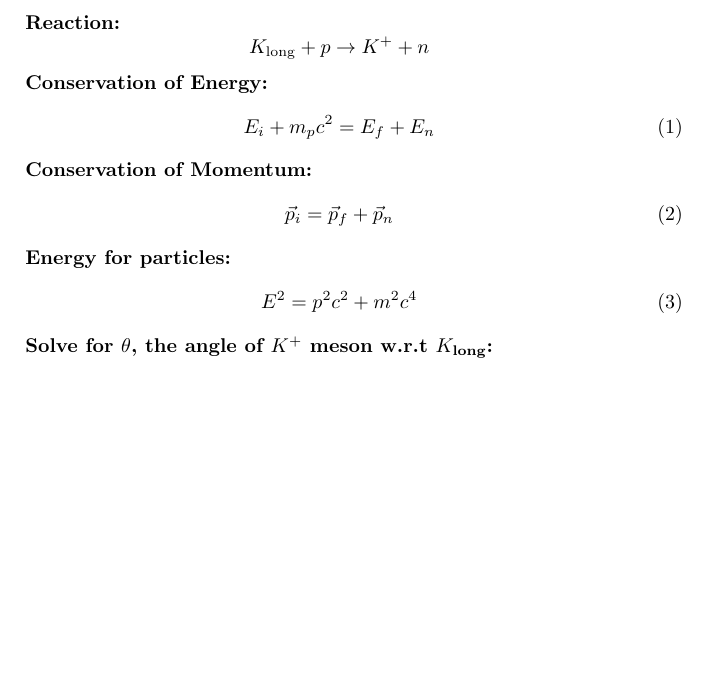
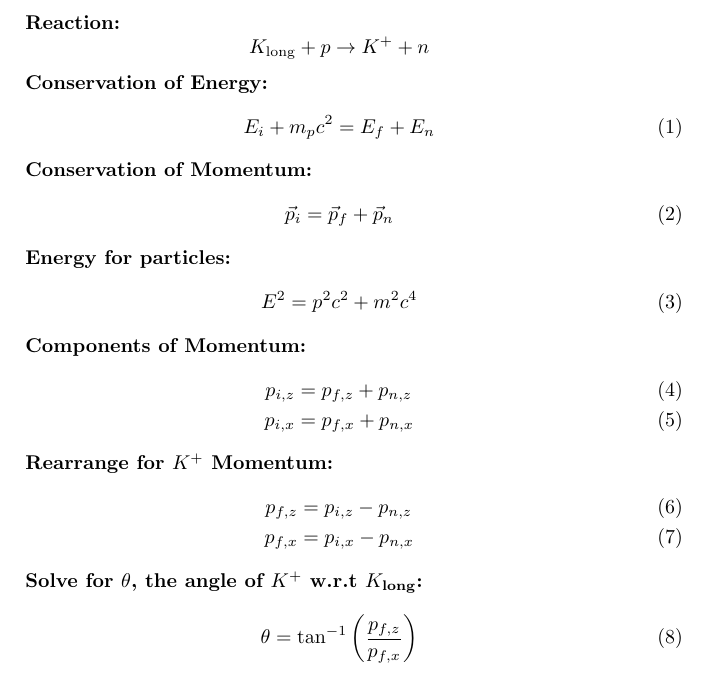
Before and after one commit to dancbart/klong, a LaTeX document (LaTeX/klp-kpn_reaction.tex): part of the page, cut so that both start at the same text, the shorter picture padded with empty space. Compiled offline with pdfLaTeX.

Commit message:
first draft of reaction

```diff
--- a/LaTeX/klp-kpn_reaction.tex
+++ b/LaTeX/klp-kpn_reaction.tex
@@ -20,7 +20,21 @@
     E^2 = p^2 c^2 + m^2 c^4
 \end{equation}
 
-\textbf{Solve for \( \theta \), the angle of \( K^+ \) meson w.r.t \( K_{\text{long}} \):}
-% Put derivation here
+\textbf{Components of Momentum:}
+\begin{align}
+    p_{i,z} &= p_{f,z} + p_{n,z} \\
+    p_{i,x} &= p_{f,x} + p_{n,x}
+\end{align}
+
+\textbf{Rearrange for \( K^+ \) Momentum:}
+\begin{align}
+    p_{f,z} &= p_{i,z} - p_{n,z} \\
+    p_{f,x} &= p_{i,x} - p_{n,x}
+\end{align}
+
+\textbf{Solve for \( \theta \), the angle of \( K^+ \) w.r.t \( K_{\text{long}} \):}
+\begin{equation}
+    \theta = \tan^{-1} \left( \frac{p_{f,z}}{p_{f,x}} \right)
+\end{equation}
 
 \end{document}
```
